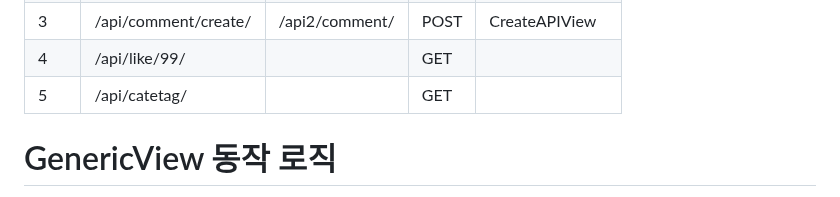
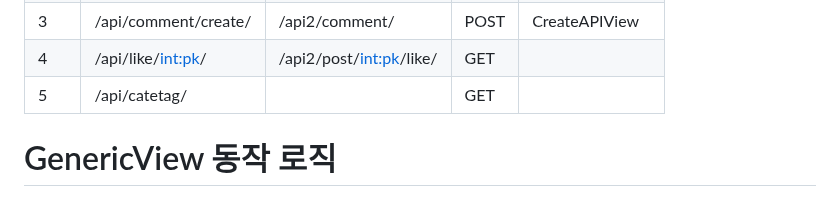
Before and after one commit to FutureMaker0/Django_REST_framework, a Markdown page: README.md, the part around one of its changes. GitHub-like rendering.

```diff
--- a/README.md
+++ b/README.md
@@ -43,5 +43,5 @@ ModelViewSet = CreateAPIView + DestroyAPIView + ListAPIView + RetrieveAPIView +
 | 3 | /api/comment/create/ | /api2/comment/ | POST | CreateAPIView |
-| 4 | /api/like/99/ |  | GET |  |
+| 4 | /api/like/<int:pk>/ | /api2/post/<int:pk>/like/ | GET |  |
 | 5 | /api/catetag/ |  | GET |  |
 
 
```
Also changed, not shown: other parts of README.md (+1 -1 lines).
